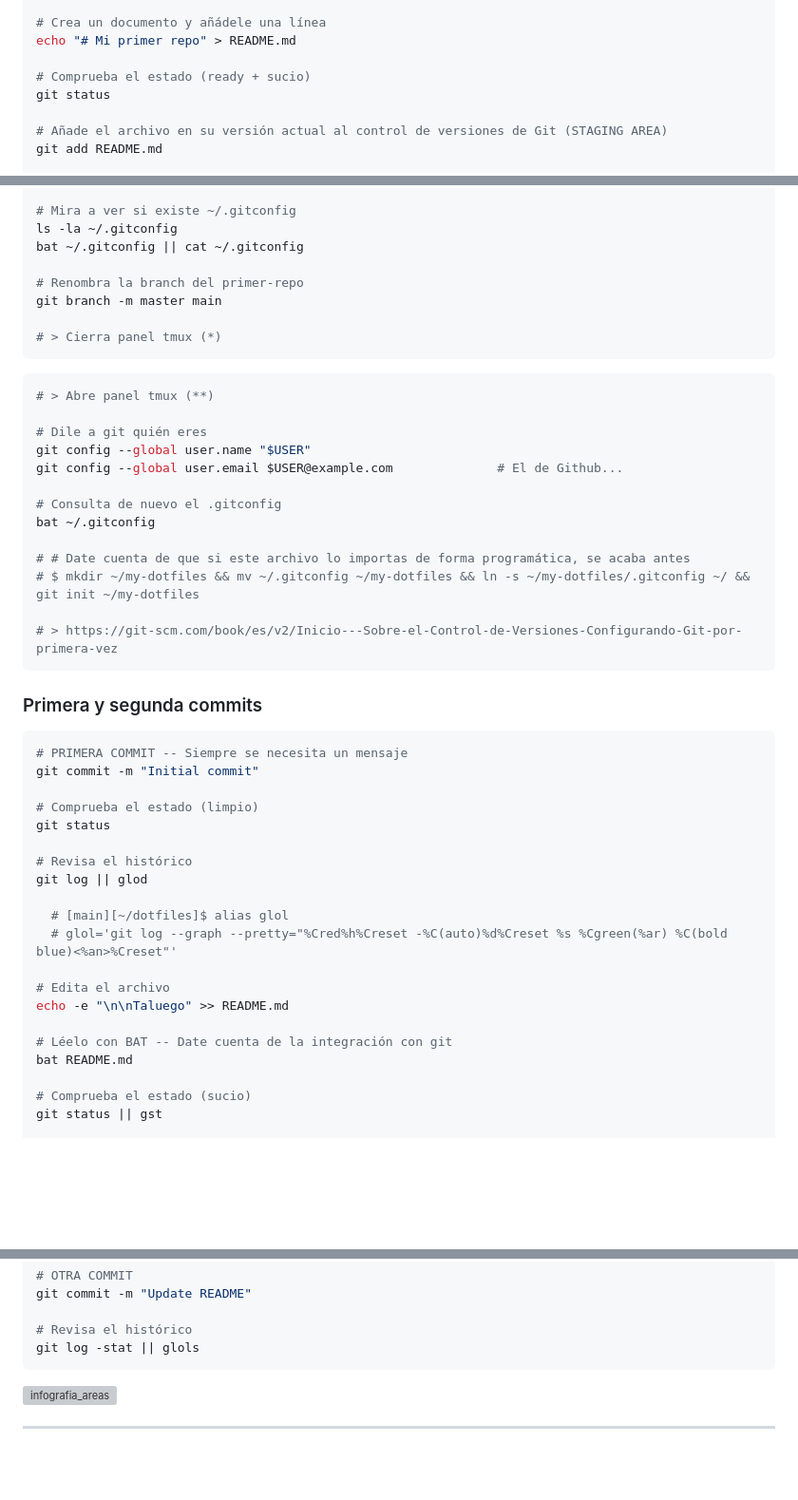
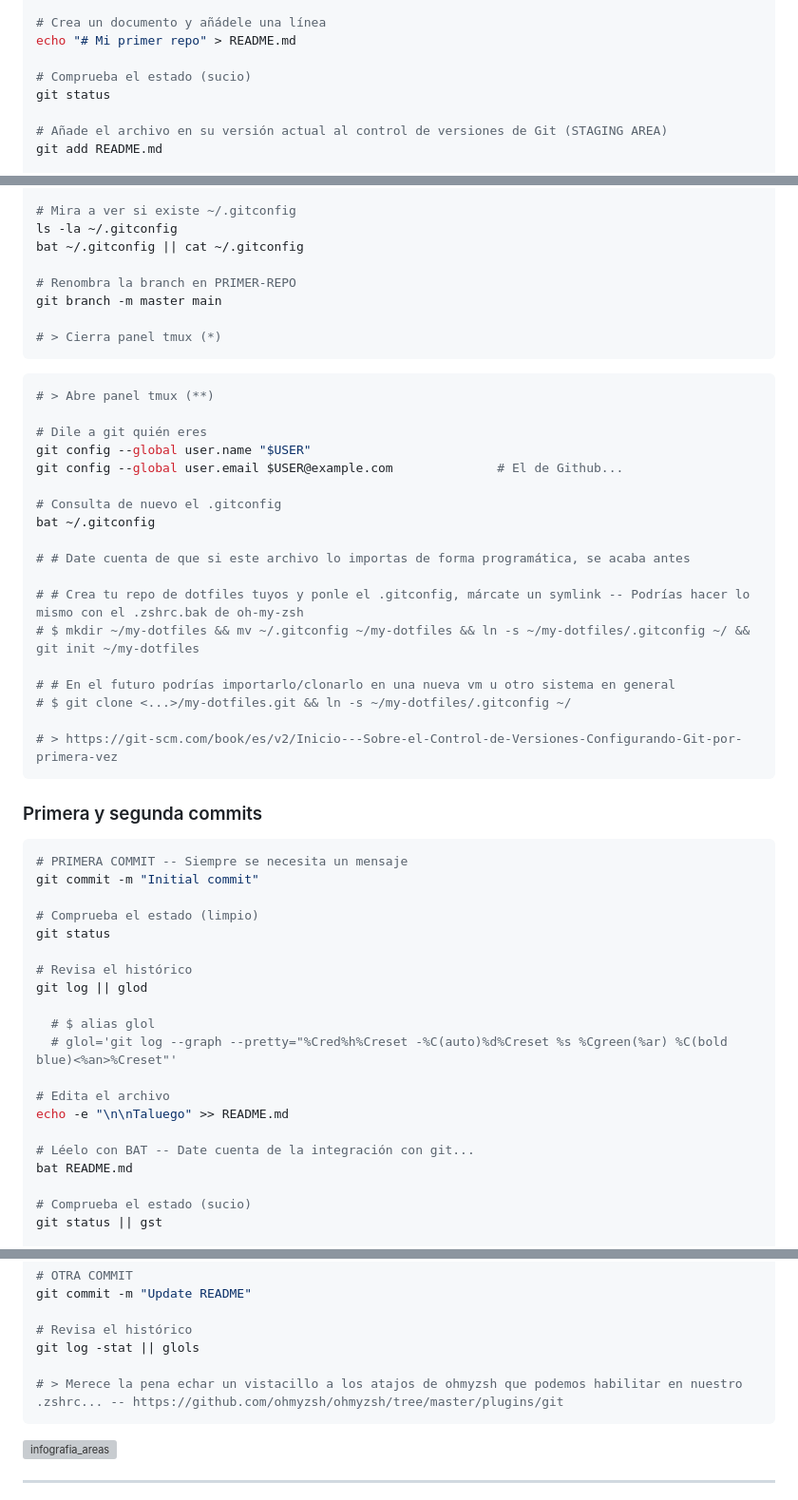
Before and after one commit to pabloqpacin/proyecto_lemp_compose, a Markdown page: git-tuto.md, 3 parts joined by grey strips. Shown at 95% size. GitHub-like rendering; blank space fills up the shorter version; grey boxes are pictures that could not be loaded.

Commit message:
Update git-tuto, lil tweaks

````diff
--- a/git-tuto.md
+++ b/git-tuto.md
@@ -58,7 +58,7 @@ git status
 # Crea un documento y añádele una línea
 echo "# Mi primer repo" > README.md
 
-# Comprueba el estado (ready + sucio)
+# Comprueba el estado (sucio)
 git status
 
 # Añade el archivo en su versión actual al control de versiones de Git (STAGING AREA)
@@ -106,7 +106,7 @@ git config --global init.defaultBranch main
 ls -la ~/.gitconfig
 bat ~/.gitconfig || cat ~/.gitconfig
 
-# Renombra la branch del primer-repo
+# Renombra la branch en PRIMER-REPO
 git branch -m master main
 
 # > Cierra panel tmux (*)
@@ -122,7 +122,12 @@ git config --global user.email $USER@example.com              # El de Github...
 bat ~/.gitconfig
 
 # # Date cuenta de que si este archivo lo importas de forma programática, se acaba antes
+
+# # Crea tu repo de dotfiles tuyos y ponle el .gitconfig, márcate un symlink -- Podrías hacer lo mismo con el .zshrc.bak de oh-my-zsh
 # $ mkdir ~/my-dotfiles && mv ~/.gitconfig ~/my-dotfiles && ln -s ~/my-dotfiles/.gitconfig ~/ && git init ~/my-dotfiles
+
+# # En el futuro podrías importarlo/clonarlo en una nueva vm u otro sistema en general
+# $ git clone <...>/my-dotfiles.git && ln -s ~/my-dotfiles/.gitconfig ~/
 
 # > https://git-scm.com/book/es/v2/Inicio---Sobre-el-Control-de-Versiones-Configurando-Git-por-primera-vez
 ```
@@ -139,13 +144,13 @@ git status
 # Revisa el histórico
 git log || glod
 
-  # [main][~/dotfiles]$ alias glol
+  # $ alias glol
   # glol='git log --graph --pretty="%Cred%h%Creset -%C(auto)%d%Creset %s %Cgreen(%ar) %C(bold blue)<%an>%Creset"'
 
 # Edita el archivo
 echo -e "\n\nTaluego" >> README.md
 
-# Léelo con BAT -- Date cuenta de la integración con git
+# Léelo con BAT -- Date cuenta de la integración con git...
 bat README.md
 
 # Comprueba el estado (sucio)
@@ -168,6 +173,8 @@ git commit -m "Update README"
 
 # Revisa el histórico
 git log -stat || glols
+
+# > Merece la pena echar un vistacillo a los atajos de ohmyzsh que podemos habilitar en nuestro .zshrc... -- https://github.com/ohmyzsh/ohmyzsh/tree/master/plugins/git
 ```
 
 ![infografia_areas](https://res.cloudinary.com/practicaldev/image/fetch/s--M_fHUEqA--/c_limit%2Cf_auto%2Cfl_progressive%2Cq_auto%2Cw_880/https://thepracticaldev.s3.amazonaws.com/i/128hsgntnsu9bww0y8sz.png)
````
Also changed, not shown: other parts of git-tuto.md (+2 -2 lines).
